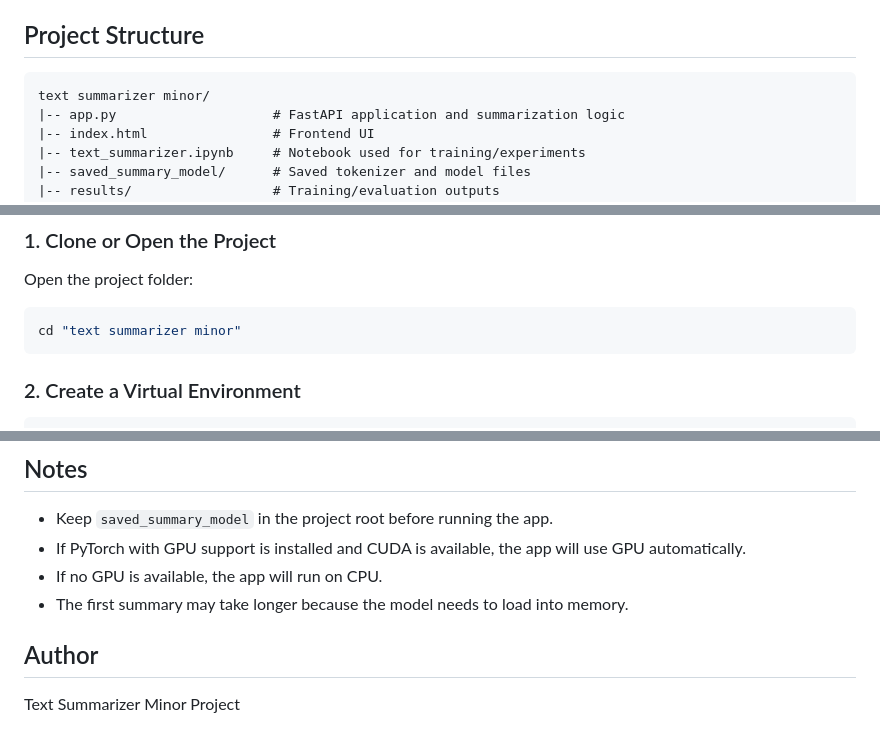
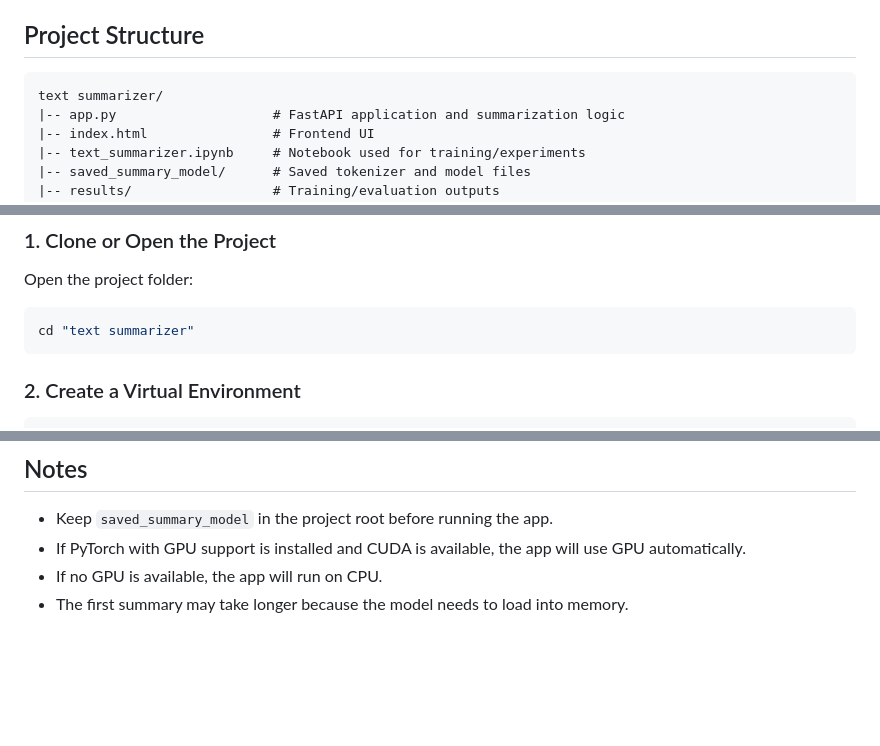
Before and after one commit to harshitha-karne/text-summarizer, a Markdown page: README.md, 3 parts joined by grey strips. GitHub-like rendering; blank space fills up the shorter version.

````diff
--- a/README.md
+++ b/README.md
@@ -15,7 +15,7 @@ Built an end-to-end AI-powered text summarization system using a fine-tuned T5 T
 ## Project Structure
 
 ```text
-text summarizer minor/
+text summarizer/
 |-- app.py                    # FastAPI application and summarization logic
 |-- index.html                # Frontend UI
 |-- text_summarizer.ipynb     # Notebook used for training/experiments
@@ -45,7 +45,7 @@ text summarizer minor/
 Open the project folder:
 
 ```bash
-cd "text summarizer minor"
+cd "text summarizer"
 ```
 
 ### 2. Create a Virtual Environment
@@ -155,7 +155,3 @@ These files are commonly used for dialogue summarization experiments.
 - If PyTorch with GPU support is installed and CUDA is available, the app will use GPU automatically.
 - If no GPU is available, the app will run on CPU.
 - The first summary may take longer because the model needs to load into memory.
-
-## Author
-
-Text Summarizer Minor Project
````
